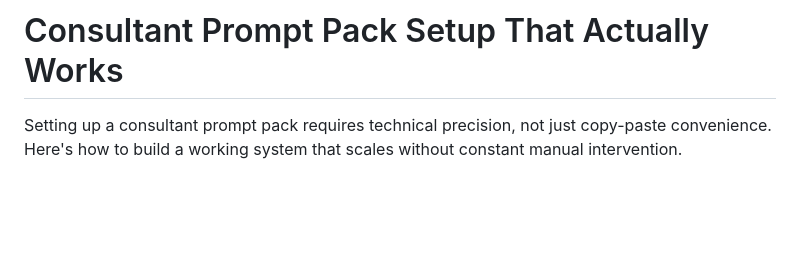
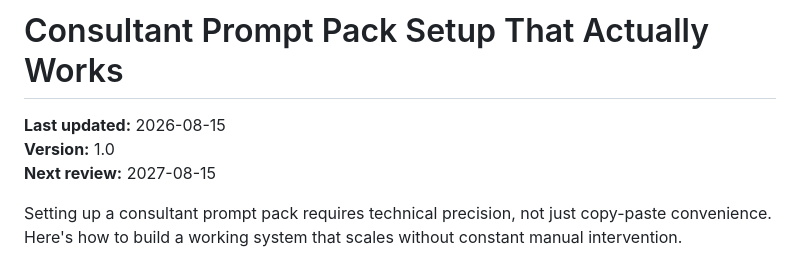
Before and after one commit to ptrken01/local-ai-dev-notes, a Markdown page: posts/consultant-prompt-pack-setup-that-actually-works.md, the part around the change. GitHub-like rendering; blank space fills up the shorter version.

Commit message:
add article consultant-prompt-pack-setup-that-actually-works

```diff
--- a/posts/consultant-prompt-pack-setup-that-actually-works.md
+++ b/posts/consultant-prompt-pack-setup-that-actually-works.md
@@ -1,4 +1,9 @@
 # Consultant Prompt Pack Setup That Actually Works
+
+**Last updated:** 2026-08-15
+**Version:** 1.0
+**Next review:** 2027-08-15
+
 
 
 Setting up a consultant prompt pack requires technical precision, not just copy-paste convenience. Here's how to build a working system that scales without constant manual intervention.
```
